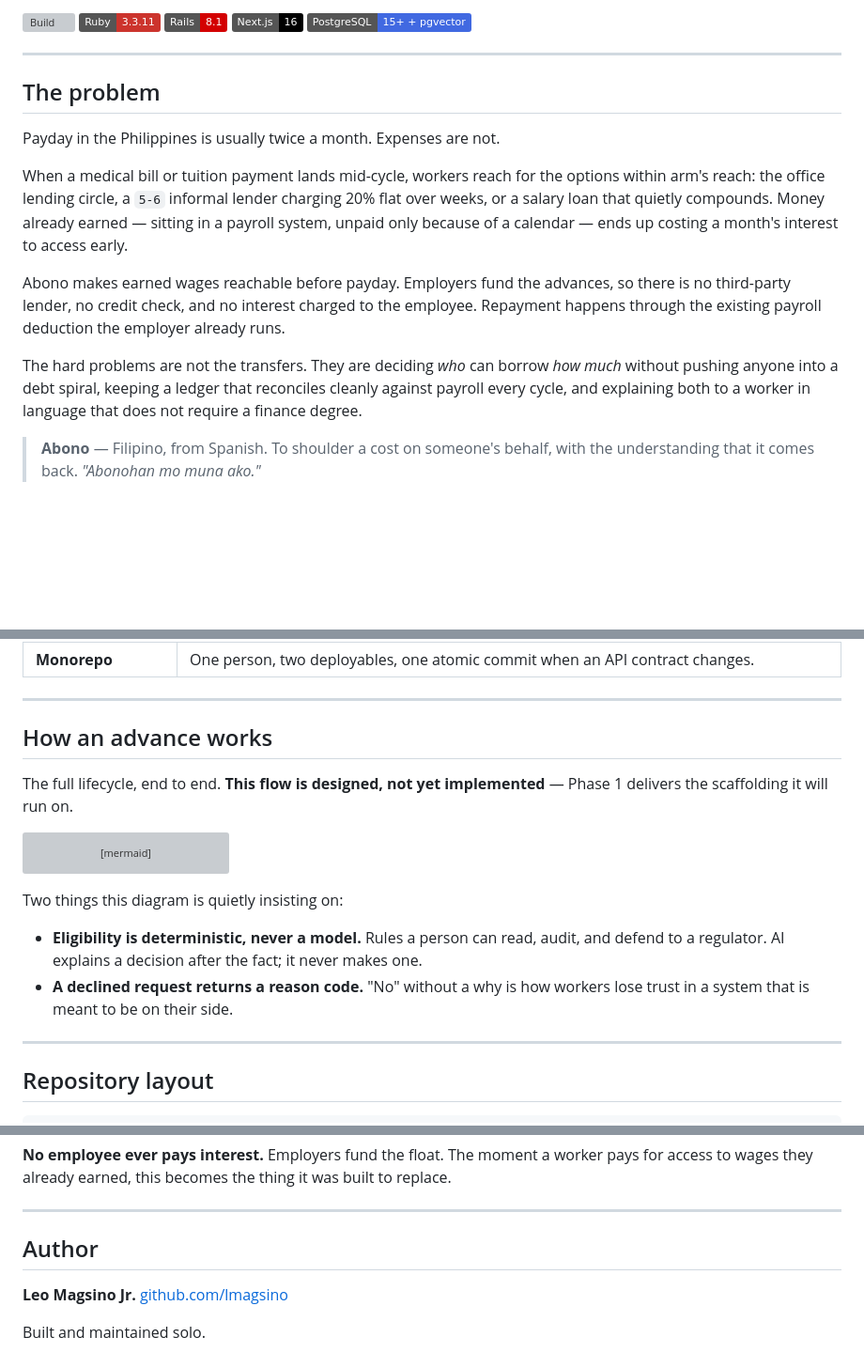
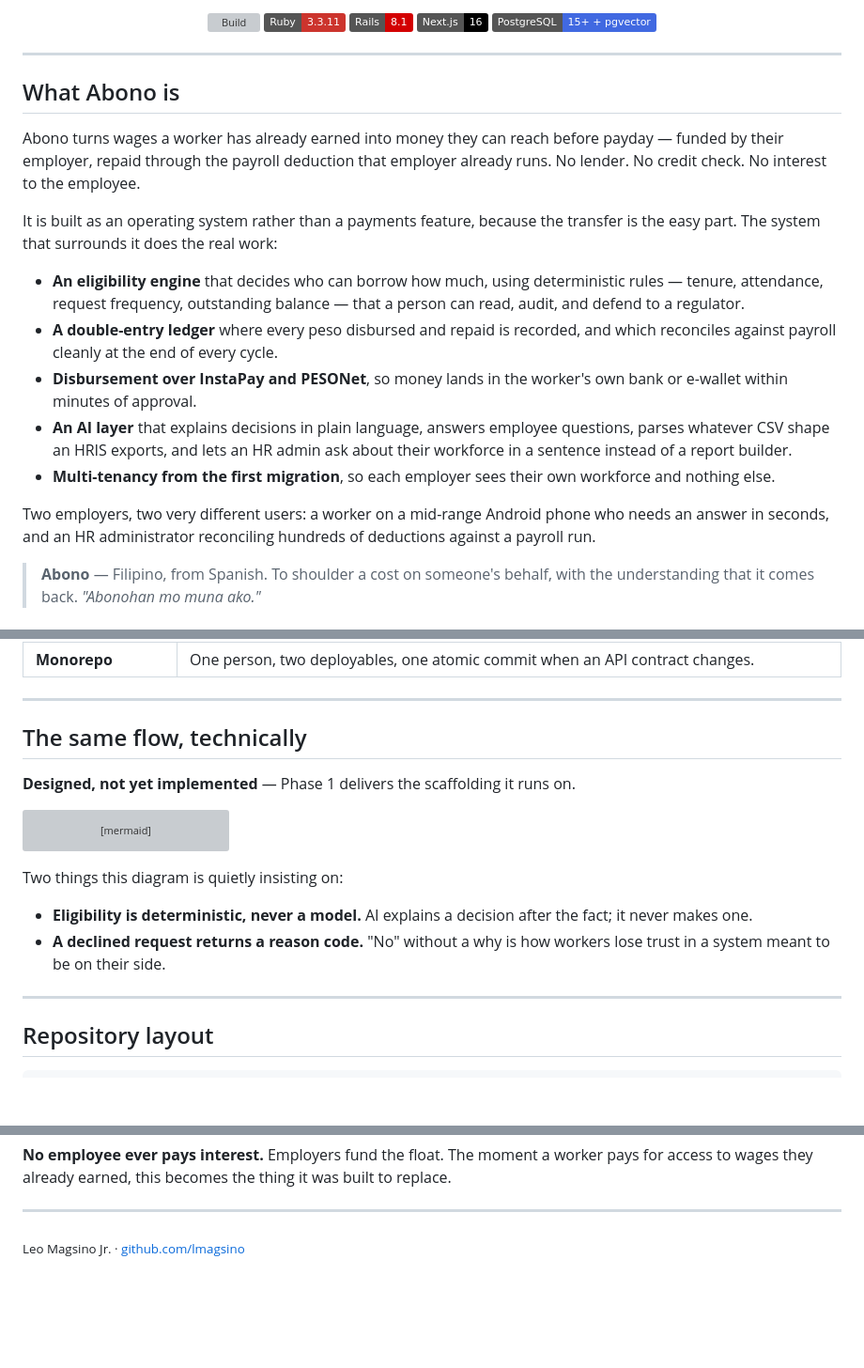
Before and after one commit to lmagsino/abono, a Markdown page: README.md, 3 parts joined by grey strips. Shown at 94% size. Rendered like a GitHub page; badges without logos; blank space fills up the shorter version; grey boxes are pictures that could not be loaded.

````diff
--- a/README.md
+++ b/README.md
@@ -11,24 +15,30 @@
 ---
 
-## The problem
+## What Abono is
 
-Payday in the Philippines is usually twice a month. Expenses are not.
+Abono turns wages a worker has already earned into money they can reach before
+payday — funded by their employer, repaid through the payroll deduction that
+employer already runs. No lender. No credit check. No interest to the employee.
 
-When a medical bill or tuition payment lands mid-cycle, workers reach for the
-options within arm's reach: the office lending circle, a `5-6` informal lender
-charging 20% flat over weeks, or a salary loan that quietly compounds. Money
-already earned — sitting in a payroll system, unpaid only because of a
-calendar — ends up costing a month's interest to access early.
+It is built as an operating system rather than a payments feature, because the
+transfer is the easy part. The system that surrounds it does the real work:
 
-Abono makes earned wages reachable before payday. Employers fund the advances,
-so there is no third-party lender, no credit check, and no interest charged to
-the employee. Repayment happens through the existing payroll deduction the
-employer already runs.
+- **An eligibility engine** that decides who can borrow how much, using
+  deterministic rules — tenure, attendance, request frequency, outstanding
+  balance — that a person can read, audit, and defend to a regulator.
+- **A double-entry ledger** where every peso disbursed and repaid is recorded,
+  and which reconciles against payroll cleanly at the end of every cycle.
+- **Disbursement over InstaPay and PESONet**, so money lands in the worker's
+  own bank or e-wallet within minutes of approval.
+- **An AI layer** that explains decisions in plain language, answers employee
+  questions, parses whatever CSV shape an HRIS exports, and lets an HR admin
+  ask about their workforce in a sentence instead of a report builder.
+- **Multi-tenancy from the first migration**, so each employer sees their own
+  workforce and nothing else.
 
-The hard problems are not the transfers. They are deciding *who* can borrow
-*how much* without pushing anyone into a debt spiral, keeping a ledger that
-reconciles cleanly against payroll every cycle, and explaining both to a worker
-in language that does not require a finance degree.
+Two employers, two very different users: a worker on a mid-range Android phone
+who needs an answer in seconds, and an HR administrator reconciling hundreds of
+deductions against a payroll run.
 
 > **Abono** — Filipino, from Spanish. To shoulder a cost on someone's behalf,
 > with the understanding that it comes back. *"Abonohan mo muna ako."*
@@ -105,10 +180,9 @@ flowchart TB
 
 ---
 
-## How an advance works
+## The same flow, technically
 
-The full lifecycle, end to end. **This flow is designed, not yet implemented** —
-Phase 1 delivers the scaffolding it will run on.
+**Designed, not yet implemented** — Phase 1 delivers the scaffolding it runs on.
 
 ```mermaid
 sequenceDiagram
@@ -148,11 +222,10 @@ sequenceDiagram
 
 Two things this diagram is quietly insisting on:
 
-- **Eligibility is deterministic, never a model.** Rules a person can read,
-  audit, and defend to a regulator. AI explains a decision after the fact; it
-  never makes one.
+- **Eligibility is deterministic, never a model.** AI explains a decision after
+  the fact; it never makes one.
 - **A declined request returns a reason code.** "No" without a why is how
-  workers lose trust in a system that is meant to be on their side.
+  workers lose trust in a system meant to be on their side.
 
 ---
 
@@ -346,9 +419,4 @@ was built to replace.
 
 ---
 
-## Author
-
-**Leo Magsino Jr.**
-[github.com/lmagsino](https://github.com/lmagsino)
-
-Built and maintained solo.
+<sub>Leo Magsino Jr. · [github.com/lmagsino](https://github.com/lmagsino)</sub>
````
Also changed, not shown: other parts of README.md (+69 -0 lines).
